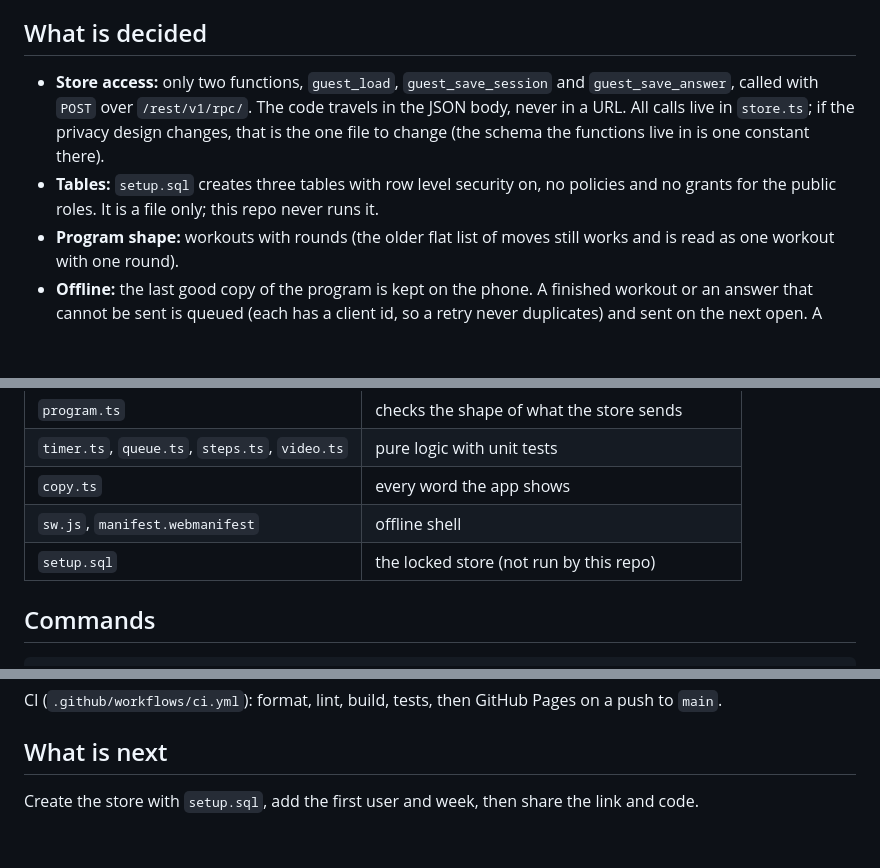
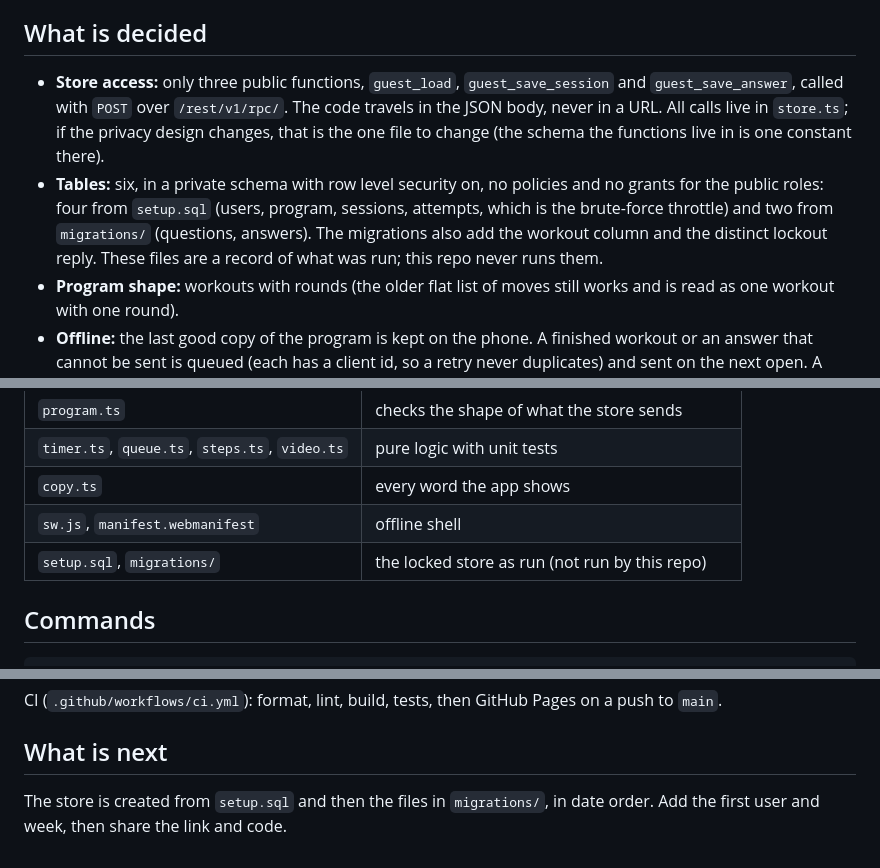
Before and after one commit to allisonecalt-sudo/alpal-workout, a Markdown page: README.md, 3 parts joined by grey strips. Rendered like a GitHub page; blank space fills up the shorter version.

Commit message:
README: table and function counts, point to setup.sql and migrations
Co-Authored-By: Claude Sonnet 5.5 <noreply@anthropic.com>

```diff
--- a/README.md
+++ b/README.md
@@ -17,8 +17,8 @@ The repo is public, so it holds no names, no program content and no phone number
 
 ## What is decided
 
-- **Store access:** only two functions, `guest_load`, `guest_save_session` and `guest_save_answer`, called with `POST` over `/rest/v1/rpc/`. The code travels in the JSON body, never in a URL. All calls live in `store.ts`; if the privacy design changes, that is the one file to change (the schema the functions live in is one constant there).
-- **Tables:** `setup.sql` creates three tables with row level security on, no policies and no grants for the public roles. It is a file only; this repo never runs it.
+- **Store access:** only three public functions, `guest_load`, `guest_save_session` and `guest_save_answer`, called with `POST` over `/rest/v1/rpc/`. The code travels in the JSON body, never in a URL. All calls live in `store.ts`; if the privacy design changes, that is the one file to change (the schema the functions live in is one constant there).
+- **Tables:** six, in a private schema with row level security on, no policies and no grants for the public roles: four from `setup.sql` (users, program, sessions, attempts, which is the brute-force throttle) and two from `migrations/` (questions, answers). The migrations also add the workout column and the distinct lockout reply. These files are a record of what was run; this repo never runs them.
 - **Program shape:** workouts with rounds (the older flat list of moves still works and is read as one workout with one round).
 - **Offline:** the last good copy of the program is kept on the phone. A finished workout or an answer that cannot be sent is queued (each has a client id, so a retry never duplicates) and sent on the next open. A refused save (`ok:false`) is not retried.
 - **Timer:** wall-clock based, so it survives the screen locking and reloads.
@@ -36,7 +36,7 @@ The repo is public, so it holds no names, no program content and no phone number
 | `timer.ts`, `queue.ts`, `steps.ts`, `video.ts` | pure logic with unit tests                        |
 | `copy.ts`                                      | every word the app shows                          |
 | `sw.js`, `manifest.webmanifest`                | offline shell                                     |
-| `setup.sql`                                    | the locked store (not run by this repo)           |
+| `setup.sql`, `migrations/`                     | the locked store as run (not run by this repo)    |
 
 ## Commands
 
@@ -62,4 +62,4 @@ CI (`.github/workflows/ci.yml`): format, lint, build, tests, then GitHub Pages o
 
 ## What is next
 
-Create the store with `setup.sql`, add the first user and week, then share the link and code.
+The store is created from `setup.sql` and then the files in `migrations/`, in date order. Add the first user and week, then share the link and code.
```
